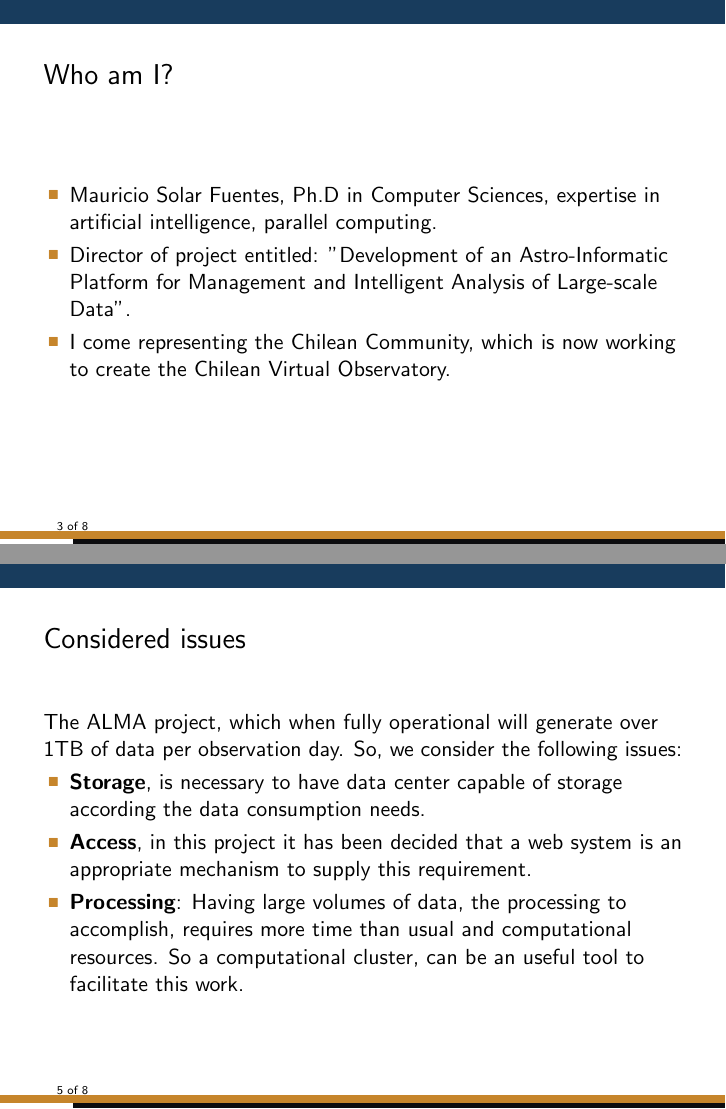
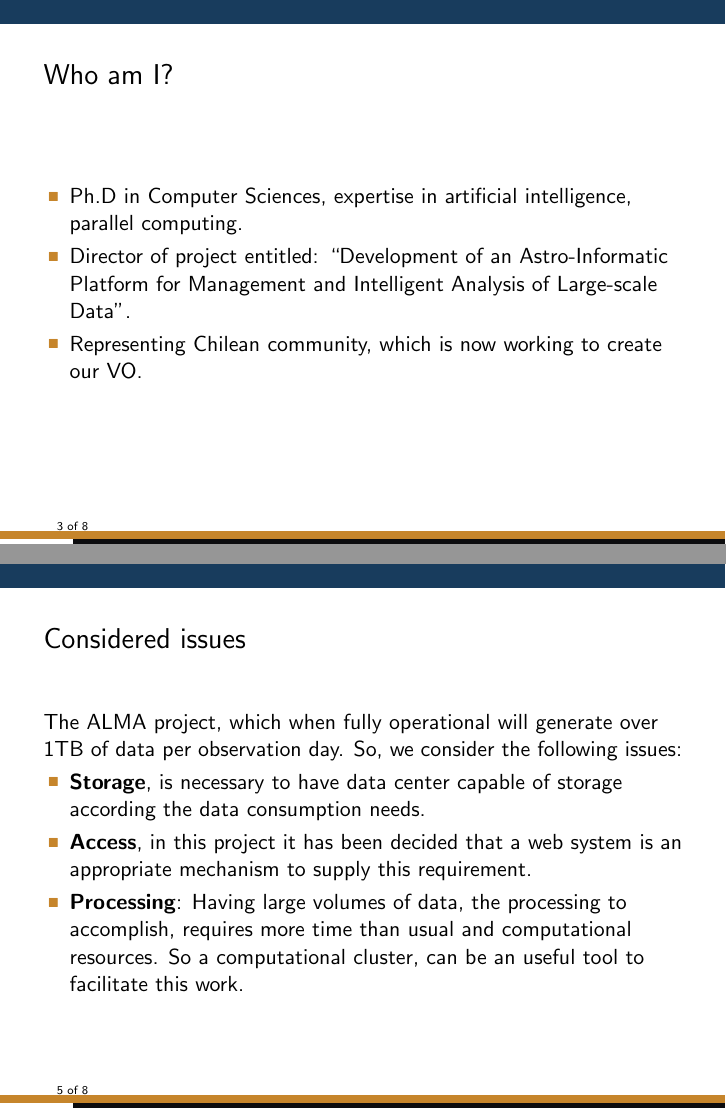
Before and after one commit to ChivoAttic/proposal, LaTeX slides (presentation/presentation.tex, which reads presentation/input/how.tex, presentation/input/who.tex): pages 3 and 5 of 8, joined at a grey line. Compiled offline with pdfLaTeX.

Commit message:
Adding todo, removing PDF
Signed-off-by: Cristian Maureira Fredes <cmaureir@csrg.inf.utfsm.cl>

```diff
--- a/presentation/input/how.tex
+++ b/presentation/input/how.tex
@@ -7,10 +8,10 @@ The ALMA project, which when fully operational will generate over 1TB of data pe
 following issues:
 
 \begin{itemize}
-	\item \emph{\textbf{Storage}}, is necessary to have data center capable of storage according the data consumption needs.
-	\item \emph{\textbf{Access}}, in this project it has been decided that a web system is an appropriate mechanism to supply
+	\item \textbf{Storage}, is necessary to have data center capable of storage according the data consumption needs.
+	\item \textbf{Access}, in this project it has been decided that a web system is an appropriate mechanism to supply
 		this requirement.
-	\item \emph{\textbf{Processing}}: Having large volumes of data, the processing to accomplish, requires more time than usual
+	\item \textbf{Processing}: Having large volumes of data, the processing to accomplish, requires more time than usual
 		and computational resources. So a computational cluster, can be an useful tool to facilitate this work.
 \end{itemize}
 
--- a/presentation/input/who.tex
+++ b/presentation/input/who.tex
@@ -3,9 +3,9 @@
 \begin{frame}
 \frametitle{Who am I?}
 \begin{itemize}
-	\item Mauricio Solar Fuentes, Ph.D in Computer Sciences, expertise in artificial intelligence, parallel computing.
-	\item Director of project entitled: "Development of an Astro-Informatic Platform for Management and
-		Intelligent Analysis of Large-scale Data".
-	\item I come representing the Chilean Community, which is now working to create the Chilean Virtual Observatory.
+	\item Ph.D in Computer Sciences, expertise in artificial intelligence, parallel computing.
+	\item Director of project entitled: ``Development of an Astro-Informatic Platform for Management and
+		Intelligent Analysis of Large-scale Data''.
+	\item Representing Chilean community, which is now working to create our VO.
 \end{itemize}
 \end{frame}
```
Also changed, not shown: presentation/input/community.tex (+3 -0 lines), presentation/input/motivation.tex (+2 -1 lines), presentation/publish/presentation.pdf (deleted), presentation/input/how.tex (1 more changed lines).
